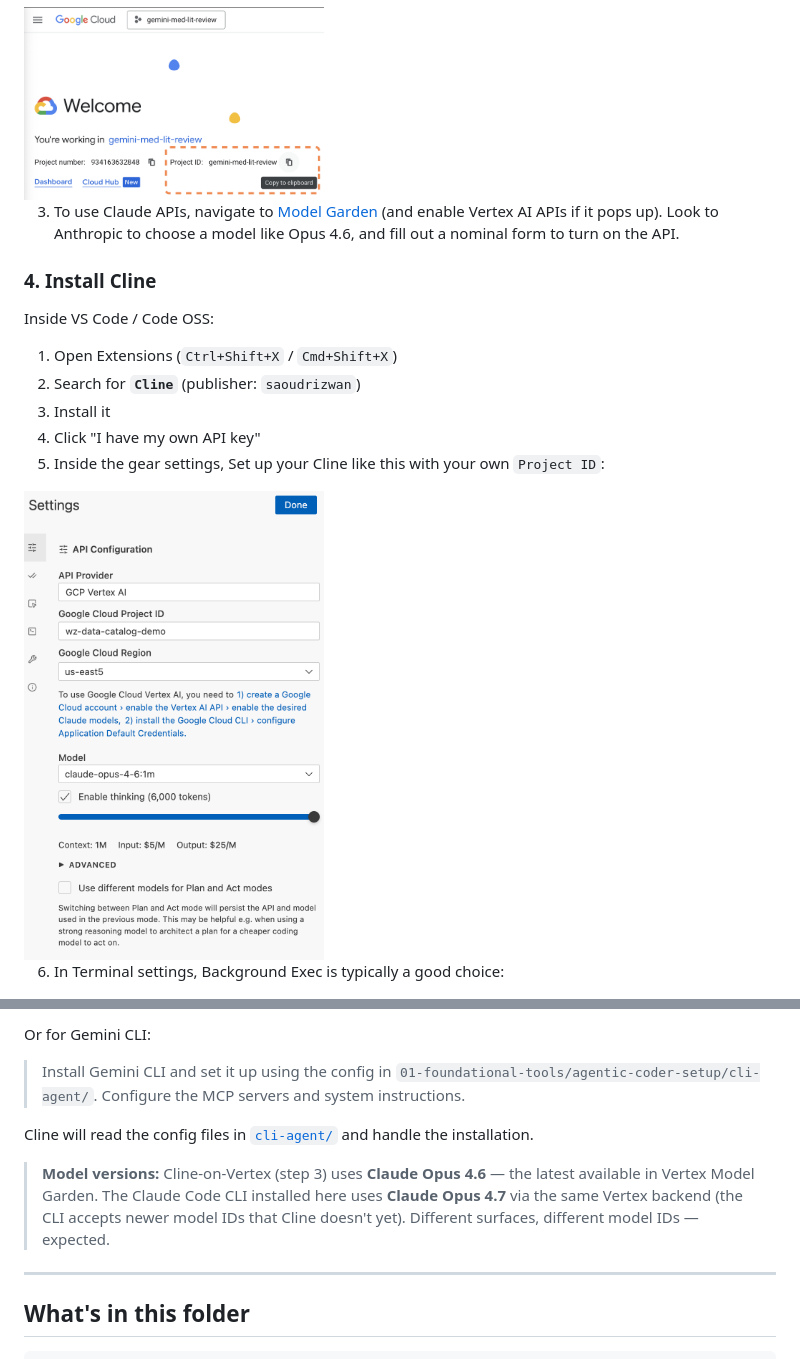
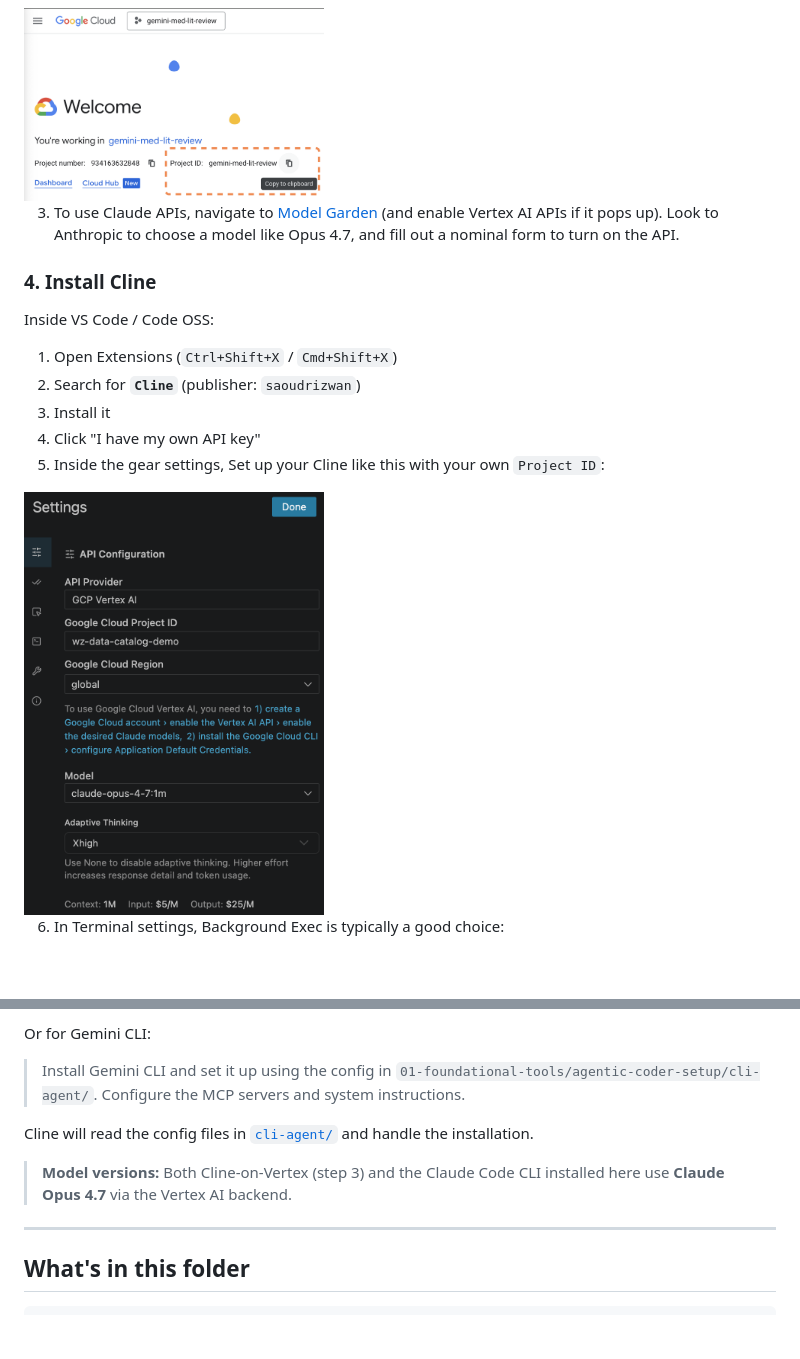
Before and after one commit to WandLZhang/GPS-AI-Infra-Onboarding-Workshop, a Markdown page: 01-foundational-tools/agentic-coder-setup/README.md, 2 parts joined by grey strips. Drawn GitHub-style; pictures changed too: visuals/cline-settings.png; blank space fills up the shorter version.

Commit message:
docs: bump Cline default to Claude Opus 4.7
Cline now accepts Opus 4.7 IDs (upstream PR merged), so both Cline-on-Vertex
and the Claude Code CLI use the same model. Updates:

- Step 3: Model Garden link + 'Opus 4.6' -> 'Opus 4.7'
- Model versions note: collapse the two-surface caveat into a single line
- visuals/cline-settings.png: re-shot with Opus 4.7 selected

```diff
--- a/01-foundational-tools/agentic-coder-setup/README.md
+++ b/01-foundational-tools/agentic-coder-setup/README.md
@@ -43,7 +43,7 @@ gcloud auth application-default login
 
 <img src="../../visuals/project-id.png" width="300" style="border: 1px solid #ccc; border-radius: 4px;" />
 
-3. To use Claude APIs, navigate to [Model Garden](https://console.cloud.google.com/vertex-ai/publishers/anthropic/model-garden/claude-opus-4-6) (and enable Vertex AI APIs if it pops up). Look to Anthropic to choose a model like Opus 4.6, and fill out a nominal form to turn on the API.
+3. To use Claude APIs, navigate to [Model Garden](https://console.cloud.google.com/vertex-ai/publishers/anthropic/model-garden/claude-opus-4-7) (and enable Vertex AI APIs if it pops up). Look to Anthropic to choose a model like Opus 4.7, and fill out a nominal form to turn on the API.
 
 ### 4. Install Cline
 
@@ -92,7 +92,7 @@ Or for Gemini CLI:
 
 Cline will read the config files in [`cli-agent/`](./cli-agent/) and handle the installation.
 
-> **Model versions:** Cline-on-Vertex (step 3) uses **Claude Opus 4.6** — the latest available in Vertex Model Garden. The Claude Code CLI installed here uses **Claude Opus 4.7** via the same Vertex backend (the CLI accepts newer model IDs that Cline doesn't yet). Different surfaces, different model IDs — expected.
+> **Model versions:** Both Cline-on-Vertex (step 3) and the Claude Code CLI installed here use **Claude Opus 4.7** via the Vertex AI backend.
 
 ---
 
```
